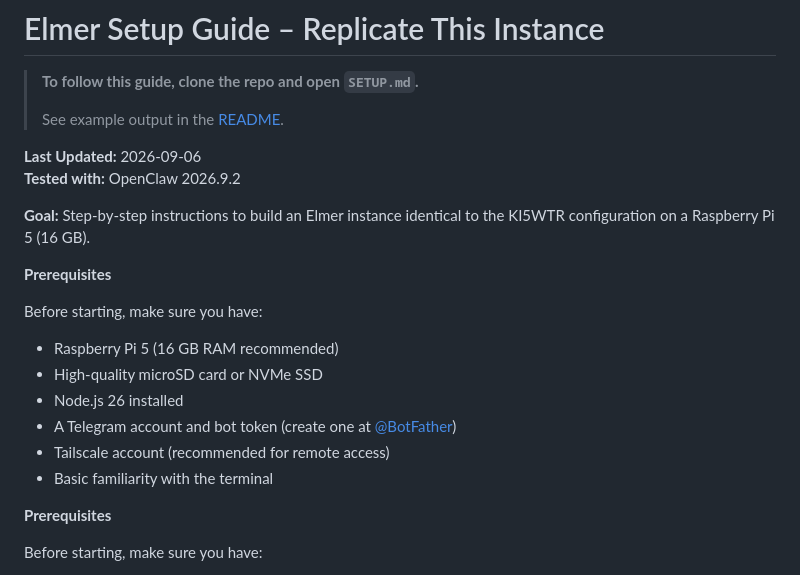
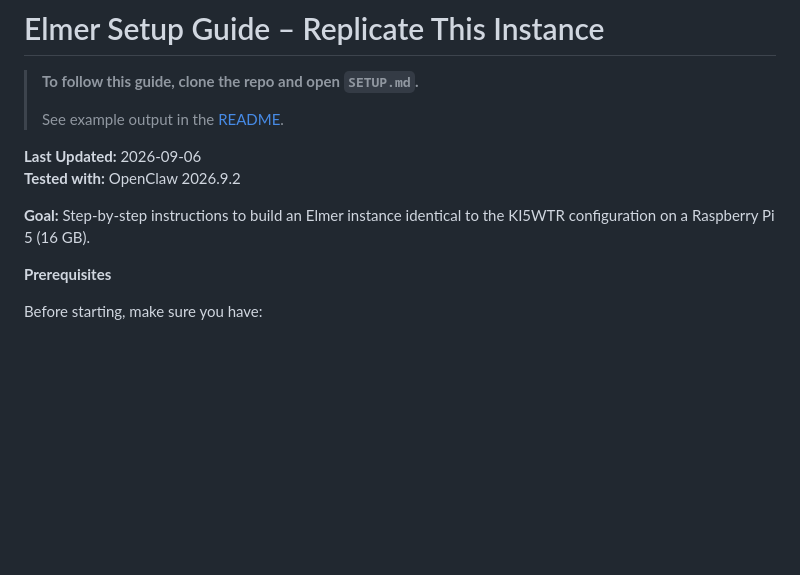
Before and after one commit to dtan81/elmer-the-helpful-hamradioshackbot-by-ki5wtr, a Markdown page: SETUP.md, the part around the change. GitHub-like rendering; blank space fills up the shorter version.

Commit message:
docs(setup): remove duplicate Prerequisites section

```diff
--- a/SETUP.md
+++ b/SETUP.md
@@ -8,17 +8,6 @@
 **Tested with:** OpenClaw 2026.9.2
 
 **Goal:** Step-by-step instructions to build an Elmer instance identical to the KI5WTR configuration on a Raspberry Pi 5 (16 GB).
-
-**Prerequisites**
-
-Before starting, make sure you have:
-
-- Raspberry Pi 5 (16 GB RAM recommended)
-- High-quality microSD card or NVMe SSD
-- Node.js 26 installed
-- A Telegram account and bot token (create one at [@BotFather](https://t.me/BotFather))
-- Tailscale account (recommended for remote access)
-- Basic familiarity with the terminal
 
 **Prerequisites**
 
```
